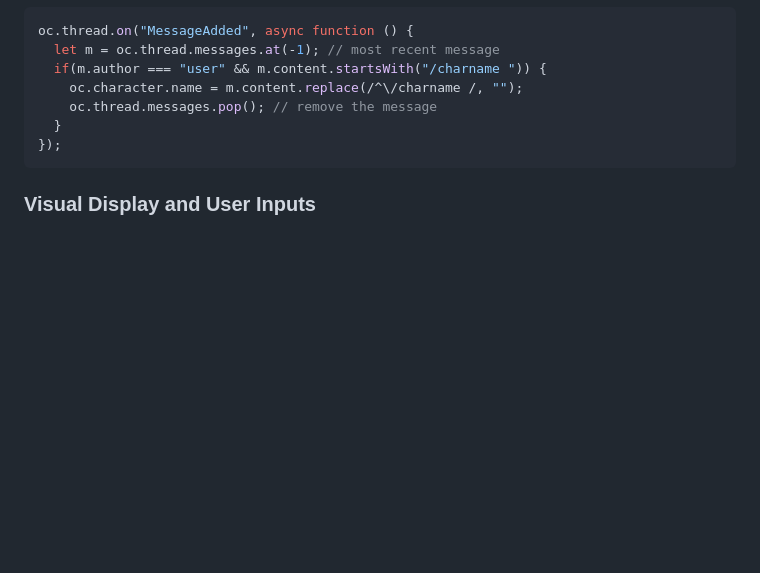
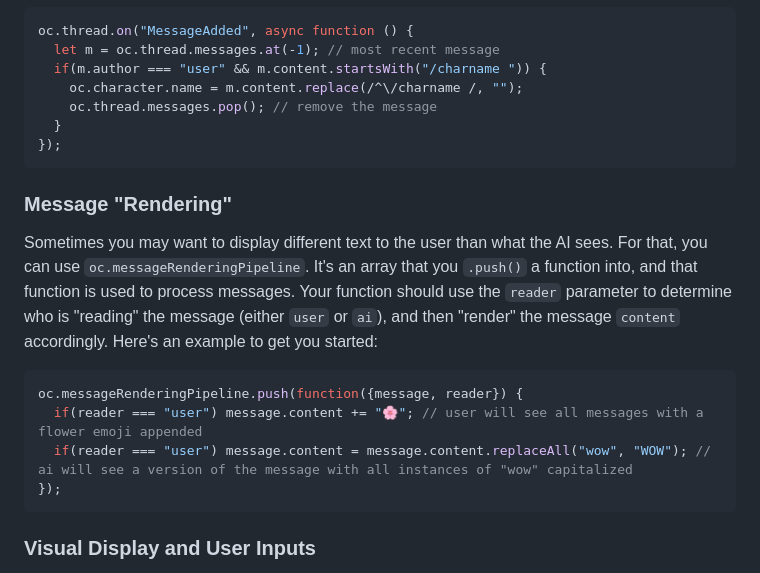
Before and after one commit to josephrocca/OpenCharacters, a Markdown page: docs/custom-code.md, the part around the change. Drawn GitHub-style; blank space fills up the shorter version.

````diff
--- a/docs/custom-code.md
+++ b/docs/custom-code.md
@@ -137,6 +137,15 @@ oc.thread.on("MessageAdded", async function () {
 });
 ```
 
+### Message "Rendering"
+Sometimes you may want to display different text to the user than what the AI sees. For that, you can use `oc.messageRenderingPipeline`. It's an array that you `.push()` a function into, and that function is used to process messages. Your function should use the `reader` parameter to determine who is "reading" the message (either `user` or `ai`), and then "render" the message `content` accordingly. Here's an example to get you started:
+```js
+oc.messageRenderingPipeline.push(function({message, reader}) {
+  if(reader === "user") message.content += "🌸"; // user will see all messages with a flower emoji appended
+  if(reader === "user") message.content = message.content.replaceAll("wow", "WOW"); // ai will see a version of the message with all instances of "wow" capitalized
+});
+```
+
 ### Visual Display and User Inputs
 
 Your custom code runs inside an iframe. You can visually display the iframe using `oc.window.show()` (and hide with `oc.window.hide()`). The user can drag the embed around on the page and resize it. All your custom code is running within the iframe embed whether it's currently displayed or not. You can display content in the embed by just executing custom code like `document.body.innerHTML = "hello world"`.
````
